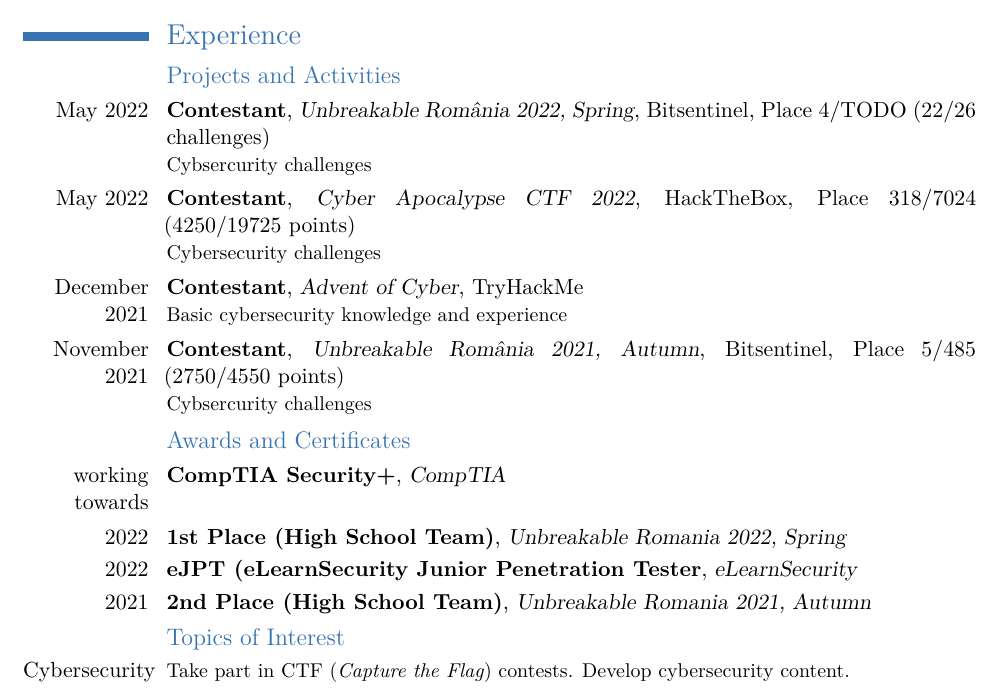
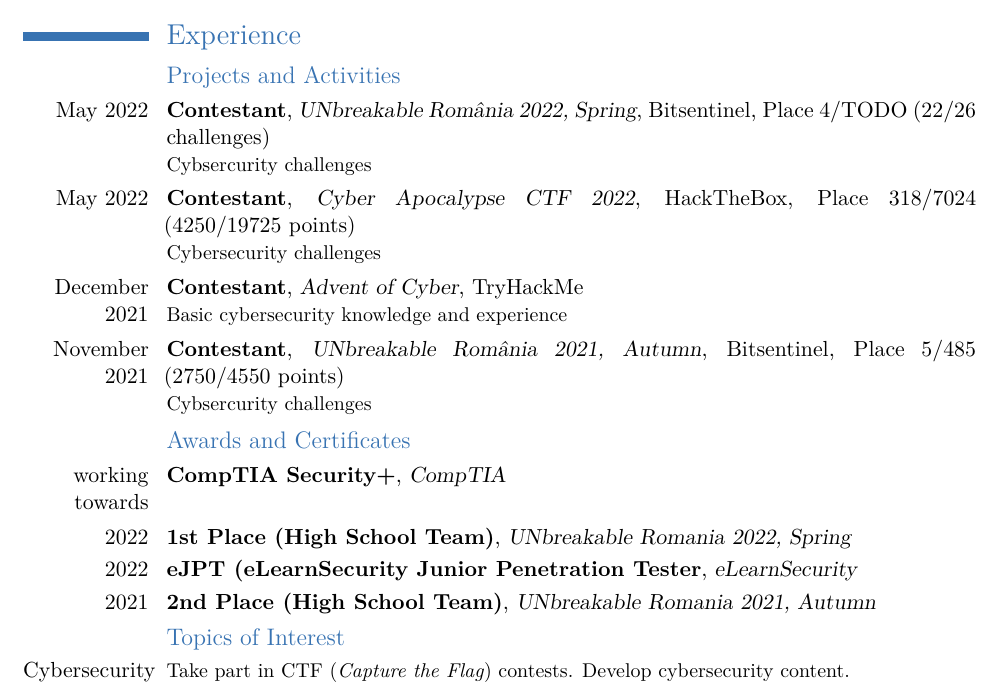
Before and after one commit to pligonstein/cv, a LaTeX CV (Denis_Vascuta_CV_en.tex): part of page 1 of 2, cut so that both start at the same text. Compiled offline with XeLaTeX.

Commit message:
Rename Unbreakable to UNbreakable

```diff
--- a/Denis_Vascuta_CV_en.tex
+++ b/Denis_Vascuta_CV_en.tex
@@ -49,17 +49,17 @@
 
 \subsection{Projects and Activities}
 
-\cventry{May 2022}{Contestant}{Unbreakable România 2022, Spring}{Bitsentinel}{Place 4/TODO (22/26 challenges)}{Cybsercurity challenges}
+\cventry{May 2022}{Contestant}{UNbreakable România 2022, Spring}{Bitsentinel}{Place 4/TODO (22/26 challenges)}{Cybsercurity challenges}
 \cventry{May 2022}{Contestant}{Cyber Apocalypse CTF 2022}{HackTheBox}{Place 318/7024 (4250/19725 points)}{Cybersecurity challenges}
 \cventry{December 2021}{Contestant}{Advent of Cyber}{TryHackMe}{}{Basic cybersecurity knowledge and experience}
-\cventry{November 2021}{Contestant}{Unbreakable România 2021, Autumn}{Bitsentinel}{Place 5/485 (2750/4550 points)}{Cybsercurity challenges}
+\cventry{November 2021}{Contestant}{UNbreakable România 2021, Autumn}{Bitsentinel}{Place 5/485 (2750/4550 points)}{Cybsercurity challenges}
 
 \subsection{Awards and Certificates}
 
 \cventry{working towards}{CompTIA Security+}{CompTIA}{}{}{}
-\cventry{2022}{1st Place (High School Team)}{Unbreakable Romania 2022, Spring}{}{}{}
+\cventry{2022}{1st Place (High School Team)}{UNbreakable Romania 2022, Spring}{}{}{}
 \cventry{2022}{eJPT (eLearnSecurity Junior Penetration Tester}{eLearnSecurity}{}{}{}
-\cventry{2021}{2nd Place (High School Team)}{Unbreakable Romania 2021, Autumn}{}{}{}
+\cventry{2021}{2nd Place (High School Team)}{UNbreakable Romania 2021, Autumn}{}{}{}
 
 \subsection{Topics of Interest}
 
```
Also changed, not shown: Denis_Vascuta_CV_en.pdf.
